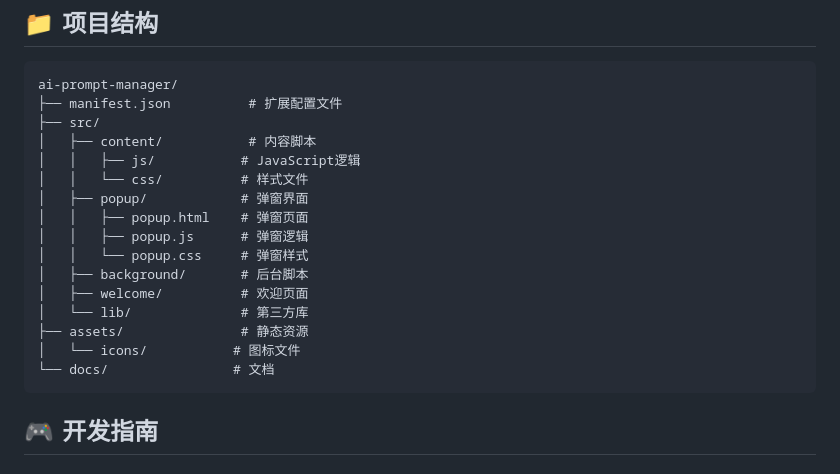
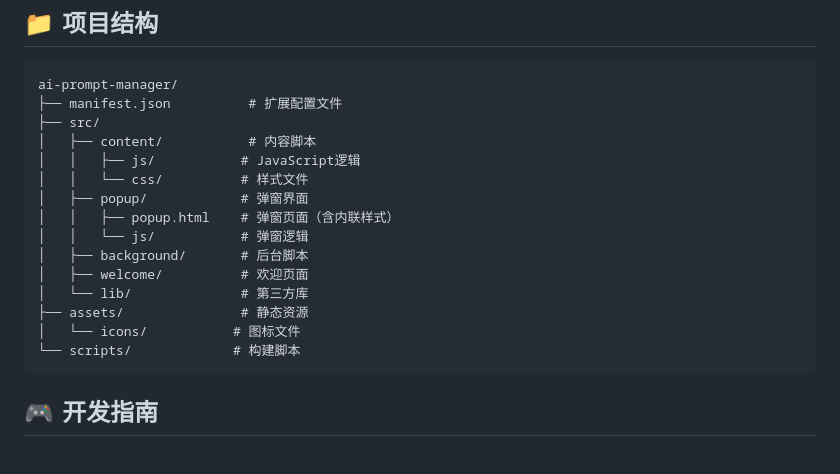
Before and after one commit to aaronyang-ai/ai-prompt-manager, a Markdown page: README.zh-CN.md, the part around the change. Drawn GitHub-style.

````diff
--- a/README.zh-CN.md
+++ b/README.zh-CN.md
@@ -85,15 +85,14 @@ ai-prompt-manager/
 │   │   ├── js/           # JavaScript逻辑
 │   │   └── css/          # 样式文件
 │   ├── popup/            # 弹窗界面
-│   │   ├── popup.html    # 弹窗页面
-│   │   ├── popup.js      # 弹窗逻辑
-│   │   └── popup.css     # 弹窗样式
+│   │   ├── popup.html    # 弹窗页面（含内联样式）
+│   │   └── js/           # 弹窗逻辑
 │   ├── background/       # 后台脚本
 │   ├── welcome/          # 欢迎页面
 │   └── lib/              # 第三方库
 ├── assets/               # 静态资源
 │   └── icons/           # 图标文件
-└── docs/                # 文档
+└── scripts/             # 构建脚本
 ```
 
 ## 🎮 开发指南
````
Also changed, not shown: README.md (+3 -4 lines).
